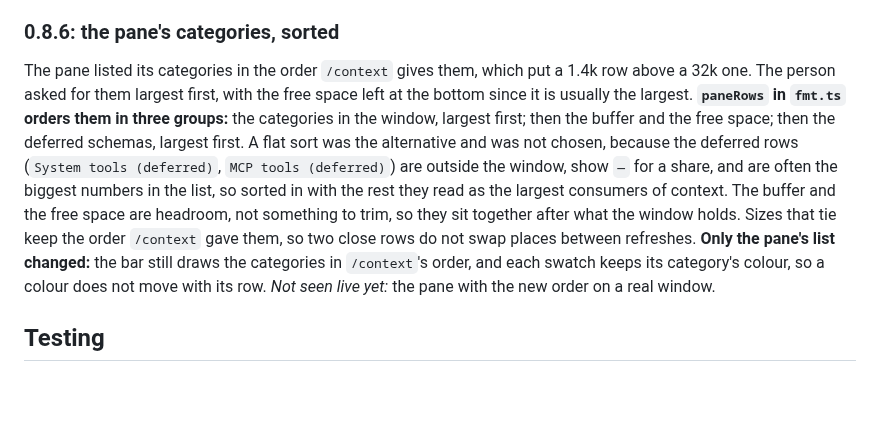
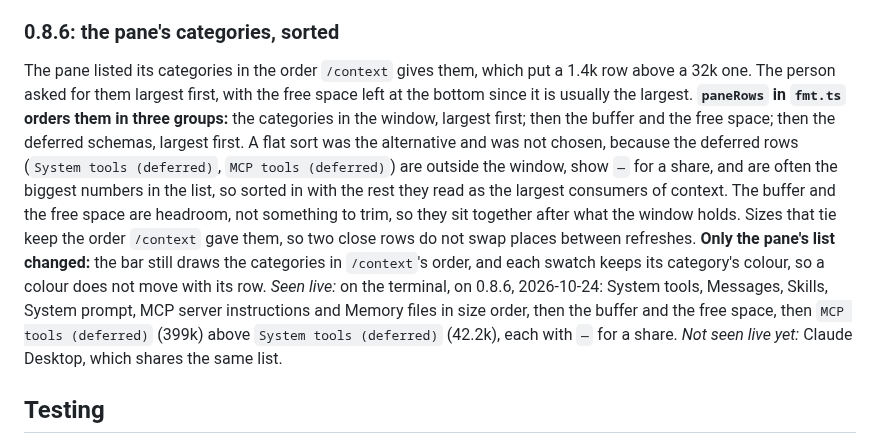
Before and after one commit to afterever/claude-mods, a Markdown page: ctx/DESIGN.md, the part around the change. GitHub-like rendering; blank space fills up the shorter version.

Commit message:
ctx DESIGN.md: the sorted pane seen live
Co-Authored-By: Claude Sonnet 5.5 <noreply@anthropic.com>
Claude-Session: https://claude.ai/code/session_0165v2x5jxHLExk1aVwQKzpR

```diff
--- a/ctx/DESIGN.md
+++ b/ctx/DESIGN.md
@@ -426,7 +426,7 @@ The person changed the picture to 🧠 (one of 0.8.4's candidates) and asked for
 
 ### 0.8.6: the pane's categories, sorted
 
-The pane listed its categories in the order `/context` gives them, which put a 1.4k row above a 32k one. The person asked for them largest first, with the free space left at the bottom since it is usually the largest. **`paneRows` in `fmt.ts` orders them in three groups:** the categories in the window, largest first; then the buffer and the free space; then the deferred schemas, largest first. A flat sort was the alternative and was not chosen, because the deferred rows (`System tools (deferred)`, `MCP tools (deferred)`) are outside the window, show `—` for a share, and are often the biggest numbers in the list, so sorted in with the rest they read as the largest consumers of context. The buffer and the free space are headroom, not something to trim, so they sit together after what the window holds. Sizes that tie keep the order `/context` gave them, so two close rows do not swap places between refreshes. **Only the pane's list changed:** the bar still draws the categories in `/context`'s order, and each swatch keeps its category's colour, so a colour does not move with its row. *Not seen live yet:* the pane with the new order on a real window.
+The pane listed its categories in the order `/context` gives them, which put a 1.4k row above a 32k one. The person asked for them largest first, with the free space left at the bottom since it is usually the largest. **`paneRows` in `fmt.ts` orders them in three groups:** the categories in the window, largest first; then the buffer and the free space; then the deferred schemas, largest first. A flat sort was the alternative and was not chosen, because the deferred rows (`System tools (deferred)`, `MCP tools (deferred)`) are outside the window, show `—` for a share, and are often the biggest numbers in the list, so sorted in with the rest they read as the largest consumers of context. The buffer and the free space are headroom, not something to trim, so they sit together after what the window holds. Sizes that tie keep the order `/context` gave them, so two close rows do not swap places between refreshes. **Only the pane's list changed:** the bar still draws the categories in `/context`'s order, and each swatch keeps its category's colour, so a colour does not move with its row. *Seen live:* on the terminal, on 0.8.6, 2026-10-24: System tools, Messages, Skills, System prompt, MCP server instructions and Memory files in size order, then the buffer and the free space, then `MCP tools (deferred)` (399k) above `System tools (deferred)` (42.2k), each with `—` for a share. *Not seen live yet:* Claude Desktop, which shares the same list.
 
 ## Testing
 
```
